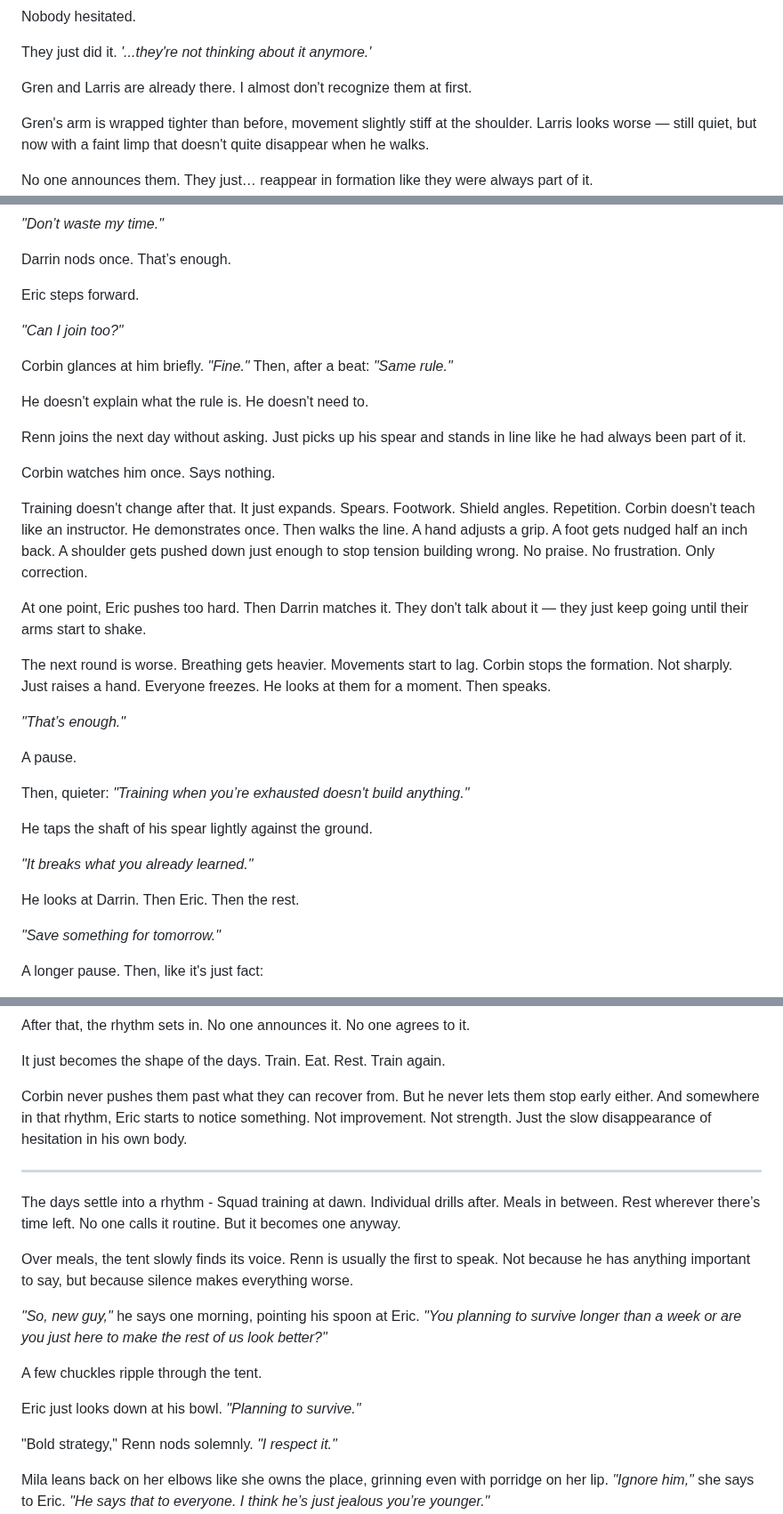
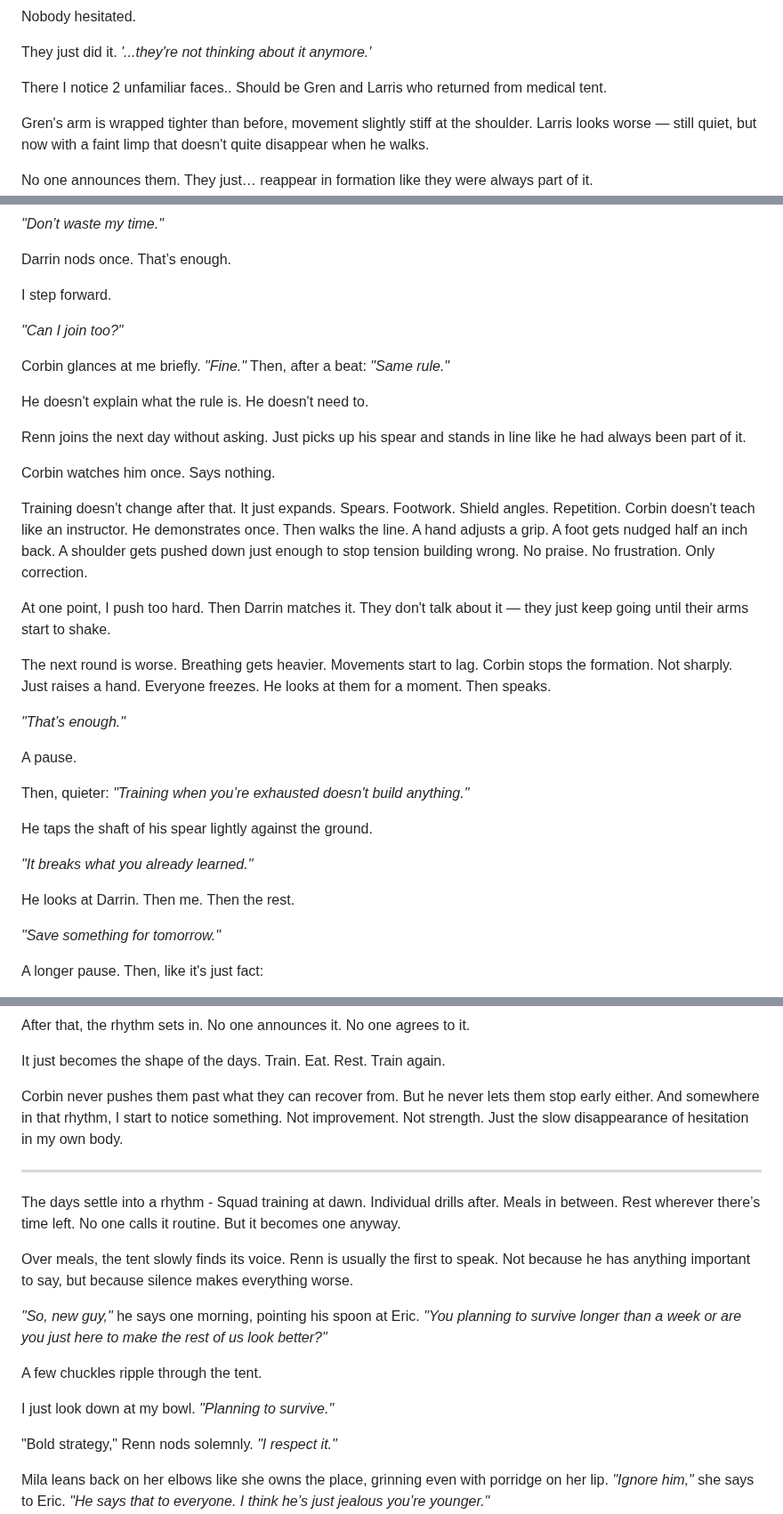
Before and after one commit to ashrafkamarudin/The-Grunt-s-Edge, a Markdown page: Chapters/Chapter 9.md, 3 parts joined by grey strips. Shown at 89% size. Rendered like a GitHub page.

```diff
--- a/Chapters/Chapter 9.md
+++ b/Chapters/Chapter 9.md
@@ -22,7 +22,7 @@ Nobody hesitated.
 
 They just did it. *'...they're not thinking about it anymore.'*
 
-Gren and Larris are already there. I almost don't recognize them at first.
+There I notice 2 unfamiliar faces.. Should be Gren and Larris who returned from medical tent.
 
 Gren's arm is wrapped tighter than before, movement slightly stiff at the shoulder. Larris looks worse — still quiet, but now with a faint limp that doesn't quite disappear when he walks.
 
@@ -107,11 +107,11 @@ A pause.
 
 Darrin nods once. That’s enough.
 
-Eric steps forward.
+I step forward.
 
 *"Can I join too?"*
 
-Corbin glances at him briefly. *"Fine."* Then, after a beat: *"Same rule."*
+Corbin glances at me briefly. *"Fine."* Then, after a beat: *"Same rule."*
 
 He doesn't explain what the rule is. He doesn't need to.
 
@@ -121,7 +121,7 @@ Corbin watches him once. Says nothing.
 
 Training doesn't change after that. It just expands. Spears. Footwork. Shield angles. Repetition. Corbin doesn't teach like an instructor. He demonstrates once. Then walks the line. A hand adjusts a grip. A foot gets nudged half an inch back. A shoulder gets pushed down just enough to stop tension building wrong. No praise. No frustration. Only correction.
 
-At one point, Eric pushes too hard. Then Darrin matches it. They don't talk about it — they just keep going until their arms start to shake.
+At one point, I push too hard. Then Darrin matches it. They don't talk about it — they just keep going until their arms start to shake.
 
 The next round is worse. Breathing gets heavier. Movements start to lag. Corbin stops the formation. Not sharply. Just raises a hand. Everyone freezes. He looks at them for a moment. Then speaks.
 
@@ -135,7 +135,7 @@ He taps the shaft of his spear lightly against the ground.
 
 *"It breaks what you already learned."*
 
-He looks at Darrin. Then Eric. Then the rest.
+He looks at Darrin. Then me. Then the rest.
 
 *"Save something for tomorrow."*
 
@@ -154,7 +154,7 @@ After that, the rhythm sets in. No one announces it. No one agrees to it.
 It just becomes the shape of the days. Train. Eat. Rest. Train again.
 
 Corbin never pushes them past what they can recover from.
-But he never lets them stop early either. And somewhere in that rhythm, Eric starts to notice something. Not improvement. Not strength. Just the slow disappearance of hesitation in his own body.
+But he never lets them stop early either. And somewhere in that rhythm, I start to notice something. Not improvement. Not strength. Just the slow disappearance of hesitation in my own body.
 
 ---
 
@@ -166,7 +166,7 @@ Over meals, the tent slowly finds its voice. Renn is usually the first to speak.
 
 A few chuckles ripple through the tent.
 
-Eric just looks down at his bowl. *"Planning to survive."*
+I just look down at my bowl. *"Planning to survive."*
 
 "Bold strategy," Renn nods solemnly. *"I respect it."*
 
```
Also changed, not shown: other parts of Chapters/Chapter 9.md (+1 -1 lines), Chapters/Chapter 10.md (+19 -21 lines), Chapters/Chapter 8.md (+15 -5 lines).
